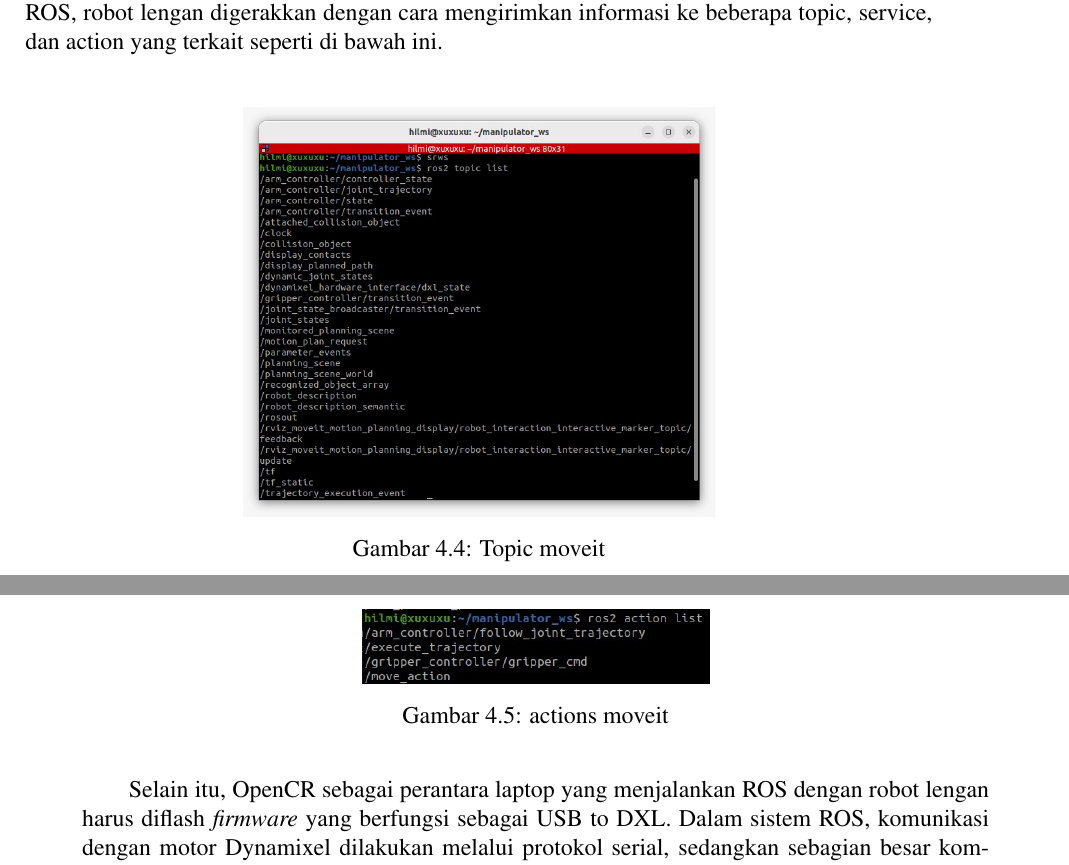
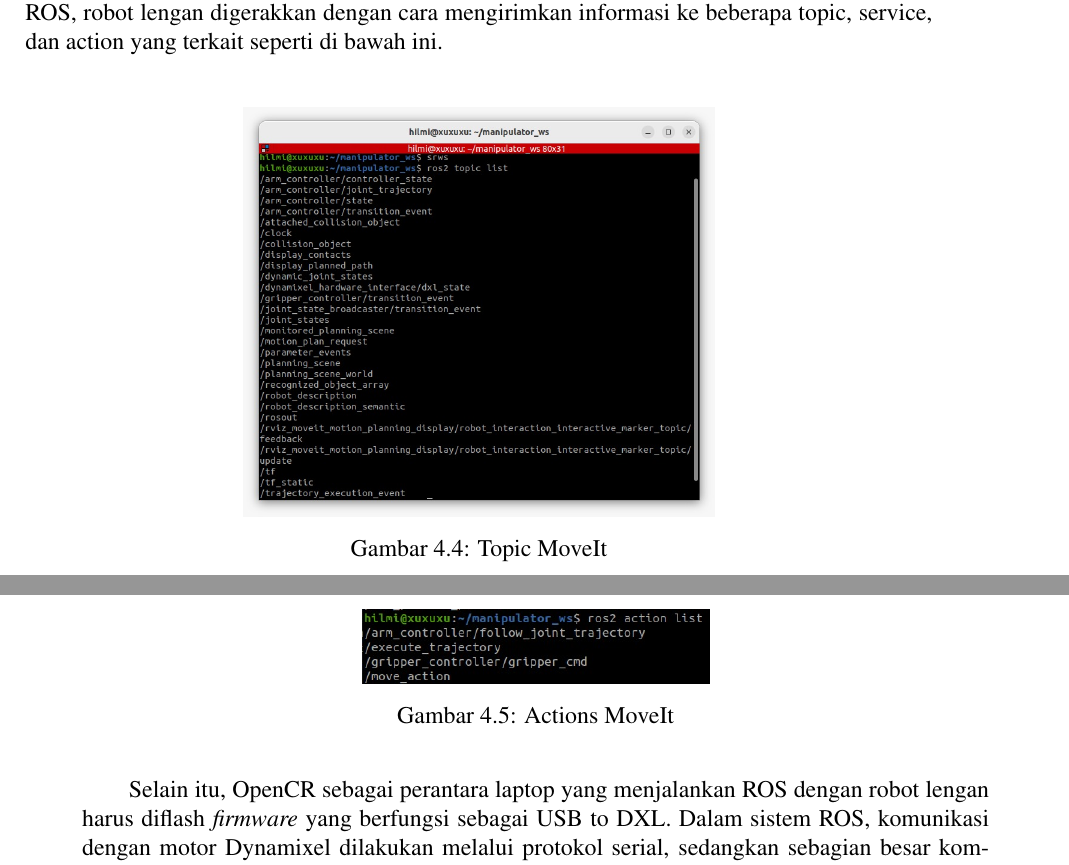
Before and after one commit to mhilmir/proposal_tugas_akhir_v2, a LaTeX thesis (main.tex, which reads konten/4-lainnya.tex): two parts of pages 32 and 33 of 37, joined at a grey line, cut so that both start at the same text. Compiled offline with pdfLaTeX.

Commit message:
done Alhamdulillah 3

```diff
--- a/konten/4-lainnya.tex
+++ b/konten/4-lainnya.tex
@@ -56,12 +56,12 @@ peneliti dapat mengatur bagaimana robot lengan bergerak. Karena menggunakan ROS,
 ke beberapa topic, service, dan action yang terkait seperti di bawah ini.
 \begin{figure} [H] \centering
     \includegraphics[scale=0.3]{gambar/moveit topic.jpeg}
-    \caption{Topic moveit}
+    \caption{Topic MoveIt}
     \label{fig:moveit_topic}
   \end{figure}
 \begin{figure} [H] \centering
     \includegraphics[scale=0.4]{gambar/moveit actions.jpeg}
-    \caption{actions moveit}
+    \caption{Actions MoveIt}
     \label{fig:moveit_actions}
 \end{figure}
 Selain itu, OpenCR sebagai perantara laptop yang menjalankan ROS dengan robot lengan harus diflash \emph{firmware} yang berfungsi sebagai
```
